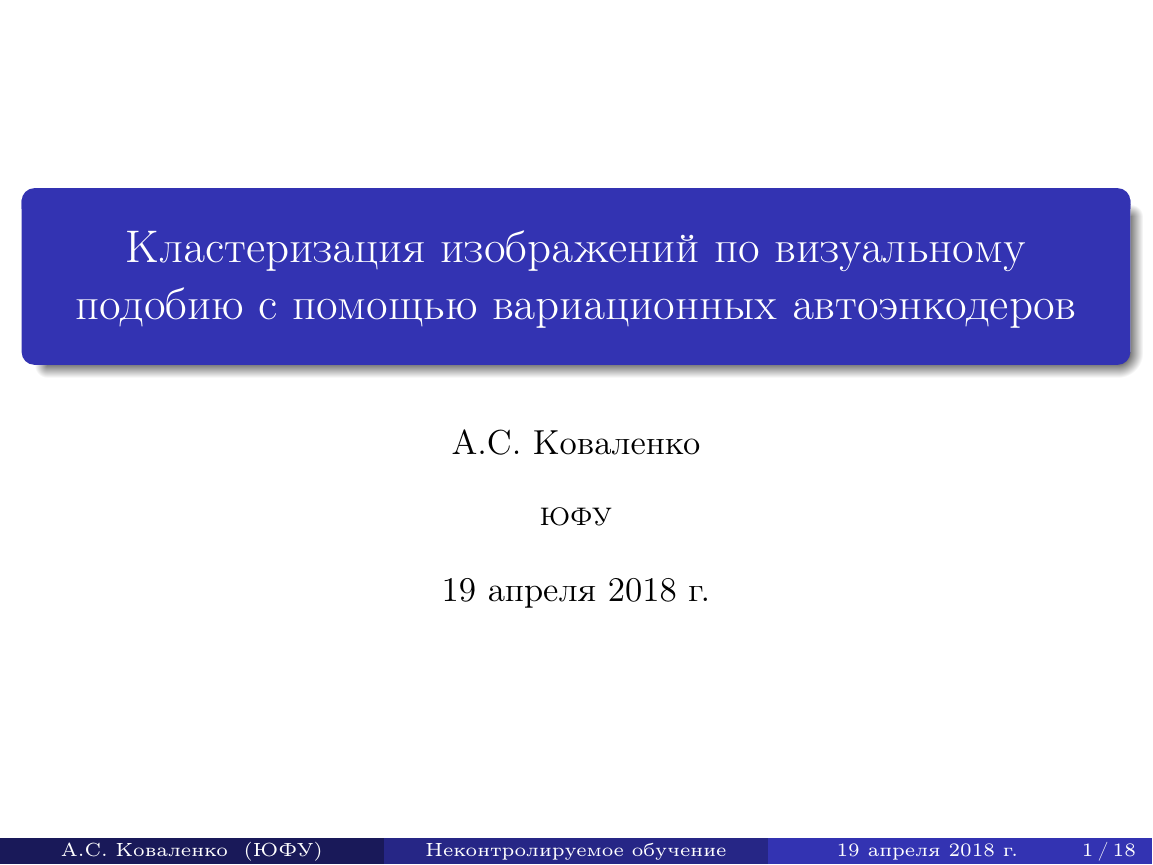
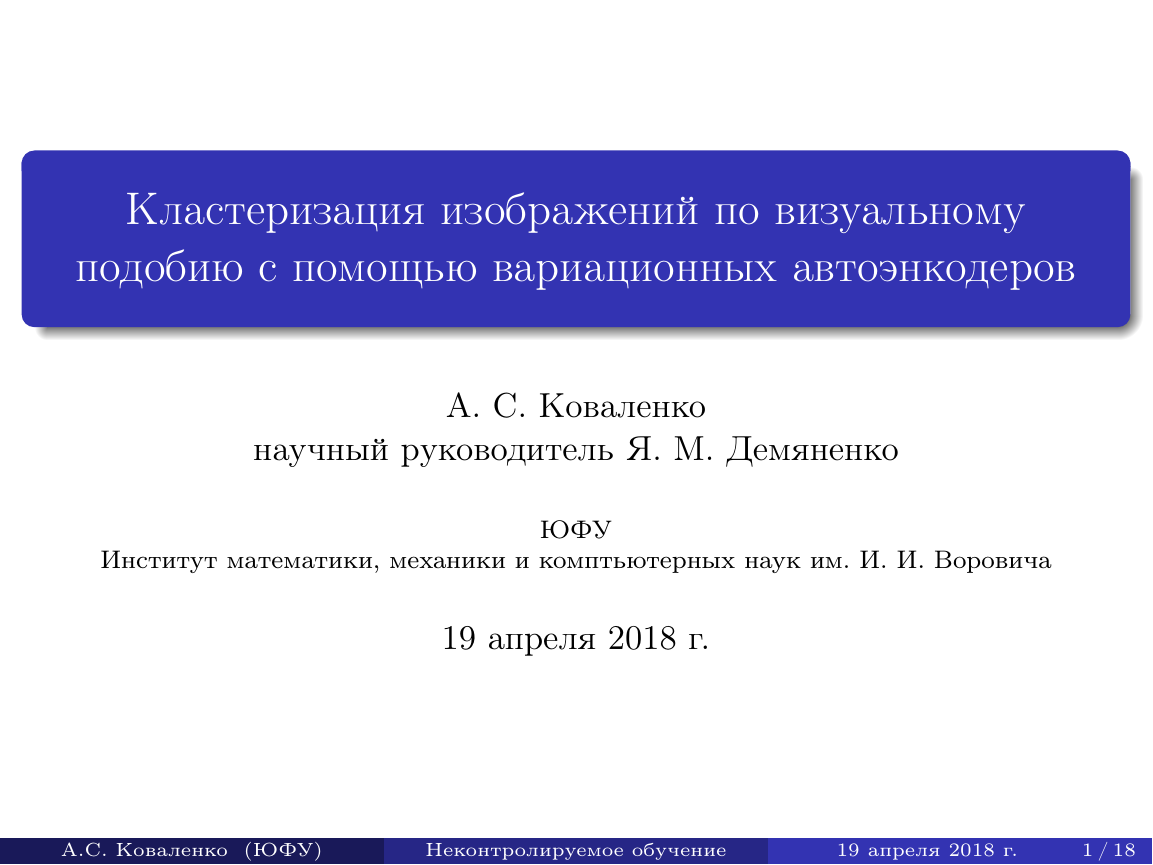
Before and after one commit to AlexeySrus/VAE_presentation, LaTeX slides (presentation.tex): page 1 of 18. Compiled offline with pdfLaTeX.

Commit message:
Update presentation.tex

```diff
--- a/presentation.tex
+++ b/presentation.tex
@@ -33,9 +32,10 @@ physical paper width=8in, physical paper height=6in]
 
 % Here's where the presentation starts, with the info for the title slide
 \title[Неконтролируемое обучение]{Кластеризация изображений по визуальному подобию с помощью вариационных автоэнкодеров}
-\author{А.С. Коваленко}
-\institute{ЮФУ}
+\author[А.С. Коваленко]{А. С. Коваленко\\ научный руководитель Я. М. Демяненко}
+\institute[ЮФУ]{ЮФУ\\ Институт математики, механики и комптьютерных наук им. И. И. Воровича}
 \date{\today}
+\subject{Computer Science}
 
 \newcommand\myitemize{\ListProperties(Hide=100, Hang=true, Progressive=3ex, Style*=$\star$ )}
 \newcommand\myenumerate{\ListProperties(Space=2\baselineskip)}
```
Also changed, not shown: presentation.tex (1 more changed lines). Lines whose indentation alone changed are shown as unchanged.
